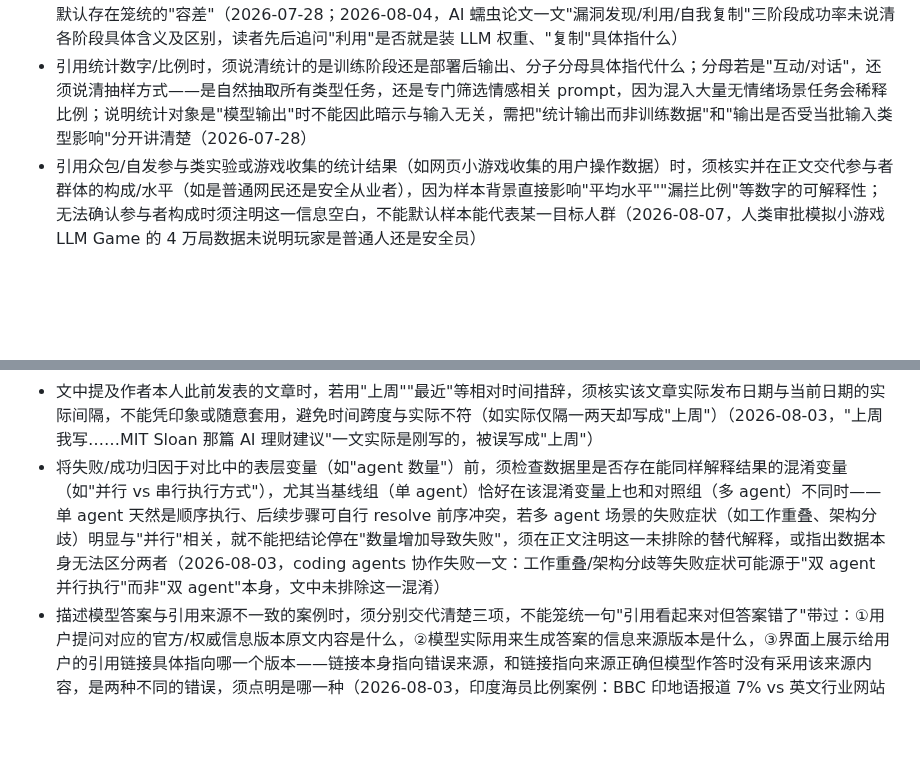
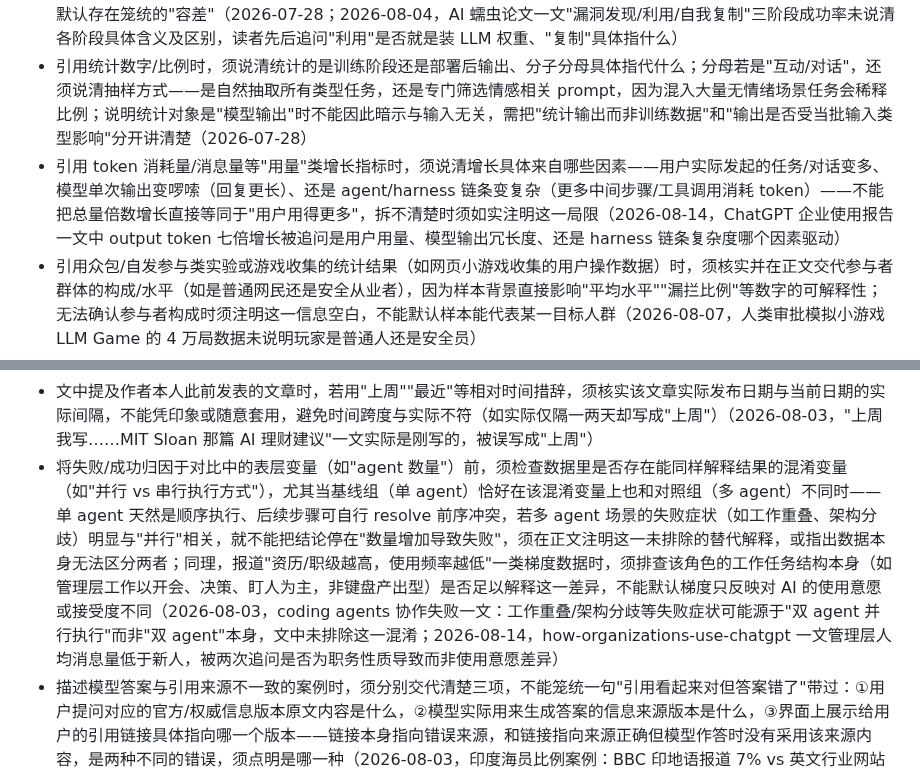
Before and after one commit to mengyahuUSTC-PU/mengyahuUSTC-PU.github.io, a Markdown page: automation/prompts/editorial-lessons.md, 2 parts joined by grey strips. Rendered like a GitHub page; blank space fills up the shorter version.

Commit message:
Update editorial lessons from user feedback
Co-Authored-By: Claude Opus 4.8 <noreply@anthropic.com>

```diff
--- a/automation/prompts/editorial-lessons.md
+++ b/automation/prompts/editorial-lessons.md
@@ -57,13 +57,14 @@
 - 将某公司计划类比/对照到其他公司历史先例时，必须实际调研该先例公司具体做了什么、是否有相关诉讼及结果，逐项梳理与本文场景的相同点、不同点，并提炼可直接迁移的经验教训，不能只做浮于表面的泛泛类比（2026-07-24，Nuance 先例调研）
 - 描述算法/技术机制的具体运作步骤（如推测解码的"起草-验收"流程、攻击链的"漏洞发现→利用→自我复制"等分阶段流程）时，须核实一手论文/来源对每个步骤的准确定义，不能凭直觉或常见类比代入；报告分阶段成功率等数据时须逐一说清各阶段具体指代什么操作、阶段之间的技术区别在哪（如"利用"是否等同于在目标机器上部署/运行 LLM 权重做推理，还是特指利用已发现的漏洞执行代码/获取控制权；"自我复制"是否等同于把整个模型权重文件连同 agent 代码一起拷贝到新主机上运行，还是仅指感染/激活了新的执行实例而未必搬运权重本身），不能只罗列各阶段百分比而不解释阶段本身含义；若声称某步骤更快，须点明真正的计算原理（如并行前向计算 vs 依次生成）；模型输出本身是概率采样、同一输入结果可能不同，描述接受/拒绝判定时须讲清具体比对方式（贪心匹配还是按概率比值的拒绝采样），不能默认存在笼统的"容差"（2026-07-28；2026-08-04，AI 蠕虫论文一文"漏洞发现/利用/自我复制"三阶段成功率未说清各阶段具体含义及区别，读者先后追问"利用"是否就是装 LLM 权重、"复制"具体指什么）
 - 引用统计数字/比例时，须说清统计的是训练阶段还是部署后输出、分子分母具体指代什么；分母若是"互动/对话"，还须说清抽样方式——是自然抽取所有类型任务，还是专门筛选情感相关 prompt，因为混入大量无情绪场景任务会稀释比例；说明统计对象是"模型输出"时不能因此暗示与输入无关，需把"统计输出而非训练数据"和"输出是否受当批输入类型影响"分开讲清楚（2026-07-28）
+- 引用 token 消耗量/消息量等"用量"类增长指标时，须说清增长具体来自哪些因素——用户实际发起的任务/对话变多、模型单次输出变啰嗦（回复更长）、还是 agent/harness 链条变复杂（更多中间步骤/工具调用消耗 token）——不能把总量倍数增长直接等同于"用户用得更多"，拆不清楚时须如实注明这一局限（2026-08-14，ChatGPT 企业使用报告一文中 output token 七倍增长被追问是用户用量、模型输出冗长度、还是 harness 链条复杂度哪个因素驱动）
 - 引用众包/自发参与类实验或游戏收集的统计结果（如网页小游戏收集的用户操作数据）时，须核实并在正文交代参与者群体的构成/水平（如是普通网民还是安全从业者），因为样本背景直接影响"平均水平""漏拦比例"等数字的可解释性；无法确认参与者构成时须注明这一信息空白，不能默认样本能代表某一目标人群（2026-08-07，人类审批模拟小游戏 LLM Game 的 4 万局数据未说明玩家是普通人还是安全员）
 - 引用研究结论若与该领域已被广泛验证的既有认知相冲突或看似矛盾（如"CoT 步骤是装饰性、删除不影响正确率"与"CoT 最初正是因为能提升准确率才走红"），正文须主动解释这种张力从何而来——是研究对象/模型能力随时间变化、方法论差异，还是概念定义不同——不能只呈现新结论而不处理与既有认知的冲突，把读者留在"这研究是不是站不住脚"的疑问里（2026-08-01，CoT 装饰性步骤一文未解释与"CoT 曾被证明能提升性能"的表面矛盾）
 - 报道某公司因特定技术能力被诉讼/监管/禁令针对时，须核实该能力是否为涉事公司独有，还是同类产品/竞品普遍具备（如"一键去衣"生成能力其他多模态模型是否也有）；若是行业普遍现象，须在正文点明，不能因法律行动只点名一家就默认问题也只出在这一家，给读者造成"只有涉事方有这问题"的误导（2026-08-02，明尼苏达 nudify app 禁令报道未说明其他多模态模型是否也具备同类生成能力）
 - 引用研究/论文支撑一个宽泛类别的论断（如"理财建议"）时，须细读原文确认其实际测试的具体 domain/scope（如是否只是长期退休规划的模拟，未涉及购房、信贷等其他理财场景），在正文明确该研究覆盖的具体范围，不能让论文测试的窄领域被文章标题/结论中的宽泛类别词掩盖、造成过度泛化（2026-08-02，AI 理财建议一文未核实论文模拟器具体测的是哪类理财决策）
 - 提出"某种普遍印象/叙事正在松动或改变"一类论断（如"开放权重约等于中国厂商"的印象在改变）时，须先核实该印象本身的历史起点和存续时长——是否真的长期成立、从何时开始、有无早期反例（如本例中 Meta 的 Llama 才是最早的主流开源大模型，"开源=中国厂商"至多是近一两年、尤其 DeepSeek 之后才形成的短期印象），不能凭近期观察默认其为长期共识；给不出历史依据时须删除该论断或改写为如实反映时间范围的说法，不能让读者以为这是一个由来已久、如今正被打破的叙事（2026-08-03，"开放权重约等于中国厂商"的说法被质疑起点和时长站不住脚）
 - 文中提及作者本人此前发表的文章时，若用"上周""最近"等相对时间措辞，须核实该文章实际发布日期与当前日期的实际间隔，不能凭印象或随意套用，避免时间跨度与实际不符（如实际仅隔一两天却写成"上周"）（2026-08-03，"上周我写……MIT Sloan 那篇 AI 理财建议"一文实际是刚写的，被误写成"上周"）
-- 将失败/成功归因于对比中的表层变量（如"agent 数量"）前，须检查数据里是否存在能同样解释结果的混淆变量（如"并行 vs 串行执行方式"），尤其当基线组（单 agent）恰好在该混淆变量上也和对照组（多 agent）不同时——单 agent 天然是顺序执行、后续步骤可自行 resolve 前序冲突，若多 agent 场景的失败症状（如工作重叠、架构分歧）明显与"并行"相关，就不能把结论停在"数量增加导致失败"，须在正文注明这一未排除的替代解释，或指出数据本身无法区分两者（2026-08-03，coding agents 协作失败一文：工作重叠/架构分歧等失败症状可能源于"双 agent 并行执行"而非"双 agent"本身，文中未排除这一混淆）
+- 将失败/成功归因于对比中的表层变量（如"agent 数量"）前，须检查数据里是否存在能同样解释结果的混淆变量（如"并行 vs 串行执行方式"），尤其当基线组（单 agent）恰好在该混淆变量上也和对照组（多 agent）不同时——单 agent 天然是顺序执行、后续步骤可自行 resolve 前序冲突，若多 agent 场景的失败症状（如工作重叠、架构分歧）明显与"并行"相关，就不能把结论停在"数量增加导致失败"，须在正文注明这一未排除的替代解释，或指出数据本身无法区分两者；同理，报道"资历/职级越高，使用频率越低"一类梯度数据时，须排查该角色的工作任务结构本身（如管理层工作以开会、决策、盯人为主，非键盘产出型）是否足以解释这一差异，不能默认梯度只反映对 AI 的使用意愿或接受度不同（2026-08-03，coding agents 协作失败一文：工作重叠/架构分歧等失败症状可能源于"双 agent 并行执行"而非"双 agent"本身，文中未排除这一混淆；2026-08-14，how-organizations-use-chatgpt 一文管理层人均消息量低于新人，被两次追问是否为职务性质导致而非使用意愿差异）
 - 描述模型答案与引用来源不一致的案例时，须分别交代清楚三项，不能笼统一句"引用看起来对但答案错了"带过：①用户提问对应的官方/权威信息版本原文内容是什么，②模型实际用来生成答案的信息来源版本是什么，③界面上展示给用户的引用链接具体指向哪一个版本——链接本身指向错误来源，和链接指向来源正确但模型作答时没有采用该来源内容，是两种不同的错误，须点明是哪一种（2026-08-03，印度海员比例案例：BBC 印地语报道 7% vs 英文行业网站流传的 10%–12%，模型输出的答案版本、引用链接指向的版本二者关系未讲清）
 - 把模型错误归类为"检索失败""来源分歧"等类别并总结瓶颈所在时，须准确对应到系统的哪一层——检索/RAG 环节没找到对应语言的报道、悄悄换用其他语言来源作答，这是检索环节的缺陷，不等于模型本身语言理解能力弱，正文需清楚区分"检索层问题"与"模型理解能力问题"，不能笼统归因为模型的问题（2026-08-03，跨语言新闻问答准确率一文：印地语错误率高、检索失败占比大，被笼统写成模型语言理解弱，实为 RAG 检索环节未找到对应语言来源）
 - 论断涉及"数据不出客户边界/留在本地"一类说法时，须核实支撑该结论的具体技术路径——若企业调用的仍是外部模型商托管的 API 做推理，数据实际上仍会传出边界；只有当模型本身也私有化部署/host 在客户 VPC 内，"数据不出边界"才成立；未核实清楚该架构细节，不能笼统断言"应用层与模型层解耦"就等于"数据不出边界"（2026-08-04，Superblocks/AWS VPC 一文声称"数据不出客户边界"未说清调用外部模型 API 是否仍会把数据传给模型商）
```
